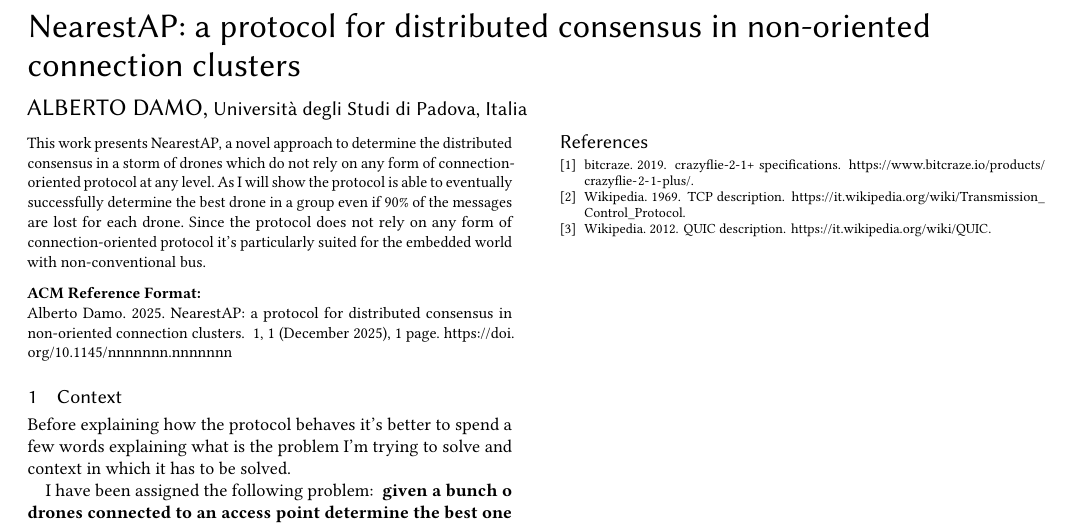
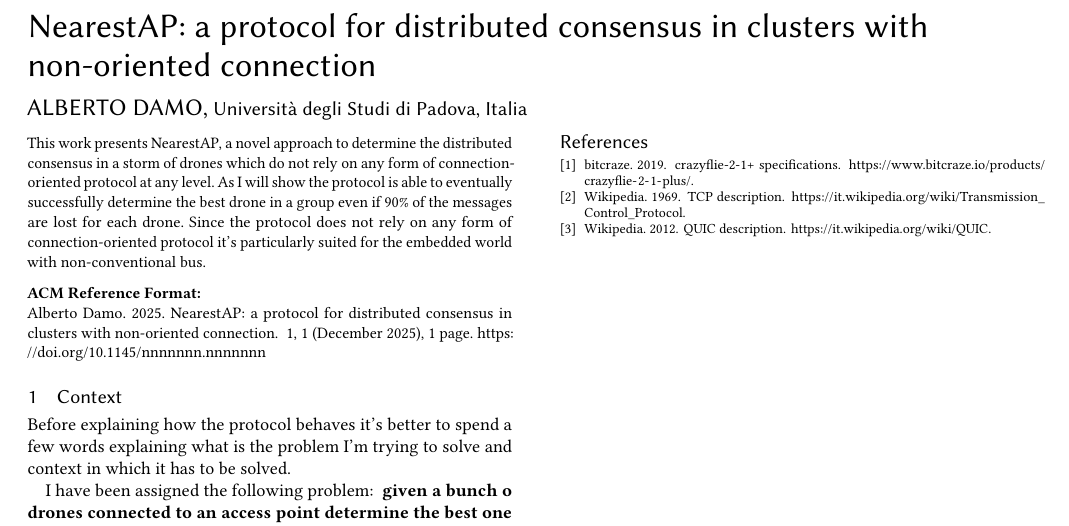
Before and after one commit to mrmonopoly-cyber/nearest_ap, a LaTeX paper (doc/report/report.tex): part of the page, cut so that both start at the same text. Compiled offline with pdfLaTeX.

Commit message:
docs(report): better title

```diff
--- a/doc/report/report.tex
+++ b/doc/report/report.tex
@@ -18,7 +18,7 @@
 
 \setcitestyle{numbers}
 
-\title{NearestAP: a protocol for distributed consensus in non-oriented connection clusters}
+\title{NearestAP: a protocol for distributed consensus in clusters with non-oriented connection}
 %%%%%%%%%%%%%%%%%%%%%%%%%%%%%%%%%%%%%%%%%%%%%%%%%%%%%%%%%%%%%%%%%%%%%%%%%%%%%%%%%%%%%%%%%%%%%%%%%%%%%%%%%%%%%%%%%%%%%%%%%%%%%%
 %%%%%%%%%%%%%%%%%%%%%%%%%%%%%%%%%%%%%%%%%%%%%%%%%%%%%%%%%%%%%%%%%%%%%%%%%%%%%%%%%%%%%%%%%%%%%%%%%%%%%%%%%%%%%%%%%%%%%%%%%%%%%%
 \author{Alberto Damo}
```
